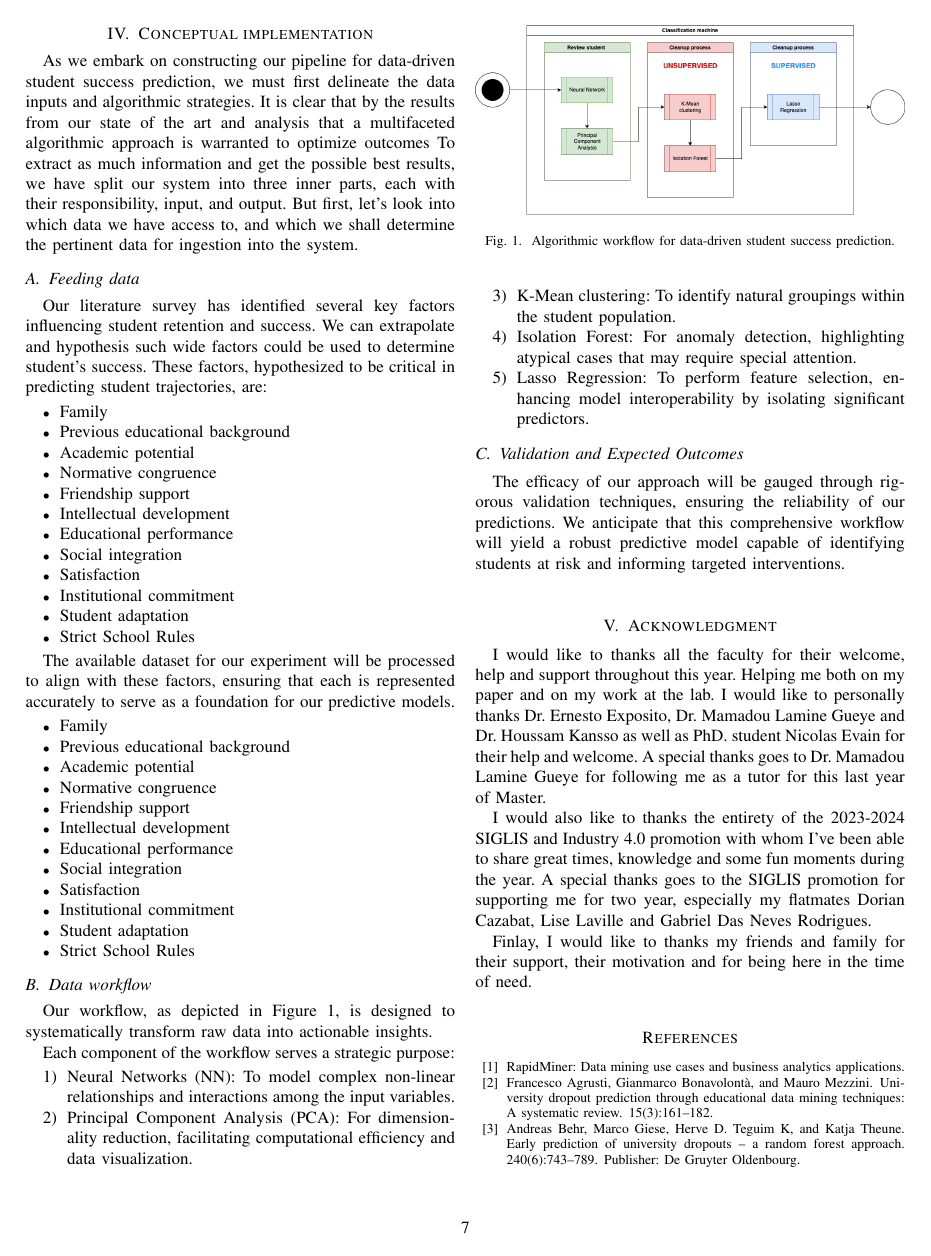
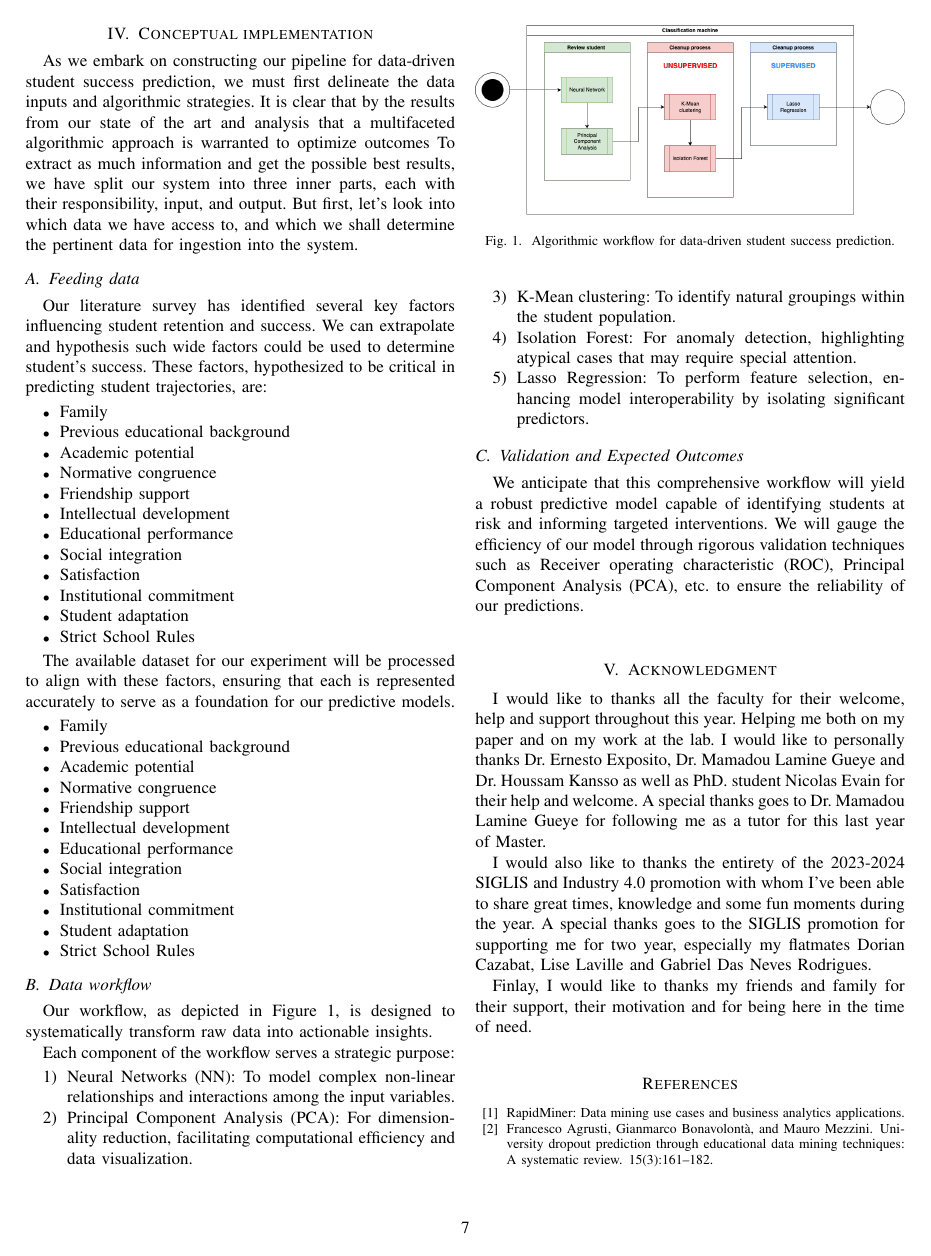
Before and after one commit to UPPA-s-University-Projects/M2-2023-recherche_Data-Driven-Admissions-in-Education, a LaTeX paper (main.tex, which reads sections/conceptual_proposal.tex): page 7 of 9. Compiled offline with pdfLaTeX; a missing font is replaced by an installed copy or a similar font; a LaTeX package or settings file that is missing is left out.

Commit message:
Fix mistakes

```diff
--- a/sections/conceptual_proposal.tex
+++ b/sections/conceptual_proposal.tex
@@ -67,6 +67,6 @@ Each component of the workflow serves a strategic purpose:
 \end{enumerate}
 
 \subsection{Validation and Expected Outcomes}
-The efficacy of our approach will be gauged through rigorous validation techniques, ensuring the reliability of our predictions. We anticipate that this comprehensive workflow will yield a robust predictive model capable of identifying students at risk and informing targeted interventions.
+We anticipate that this comprehensive workflow will yield a robust predictive model capable of identifying students at risk and informing targeted interventions. We will gauge the efficiency of our model through rigorous validation techniques such as \acrfull{roc}, \acrfull{pca}, etc. to ensure the reliability of our predictions.
 
 \end{document}
```
